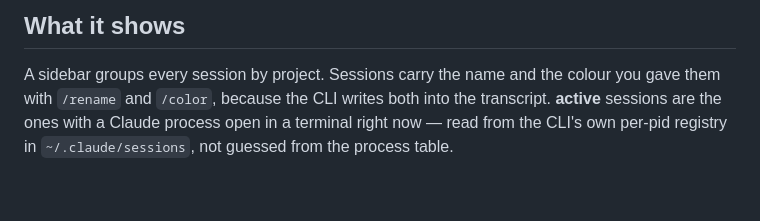
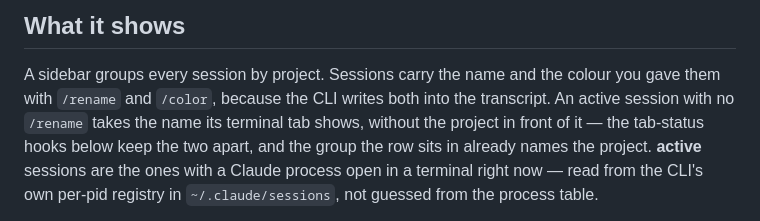
Before and after one commit to battoni/pergula, a Markdown page: README.md, the part around the change. Rendered like a GitHub page; blank space fills up the shorter version.

Commit message:
docs: a live session takes the name its terminal tab shows

```diff
--- a/README.md
+++ b/README.md
@@ -102,7 +102,9 @@ everything.
 
 A sidebar groups every session by project. Sessions carry the name and the colour
 you gave them with `/rename` and `/color`, because the CLI writes both into the
-transcript. **active** sessions are the ones with a Claude process open in a
+transcript. An active session with no `/rename` takes the name its terminal tab
+shows, without the project in front of it — the tab-status hooks below keep the
+two apart, and the group the row sits in already names the project. **active** sessions are the ones with a Claude process open in a
 terminal right now — read from the CLI's own per-pid registry in `~/.claude/sessions`, not
 guessed from the process table.
 
```
